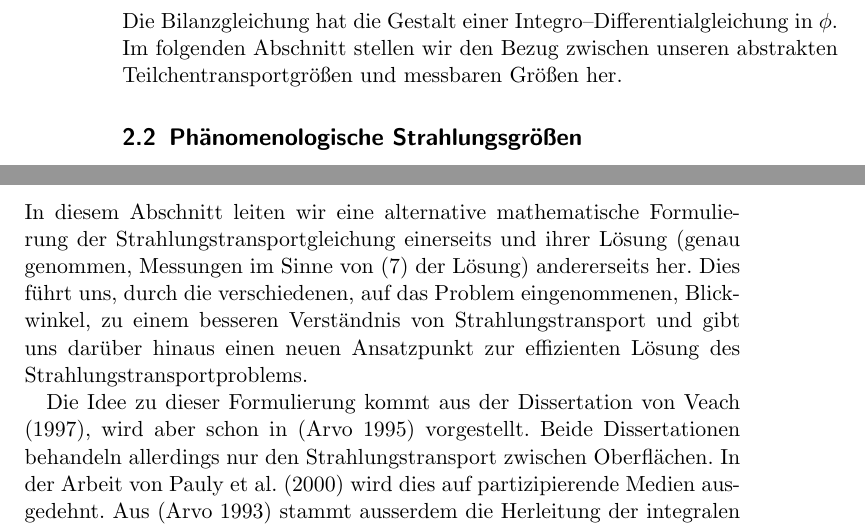
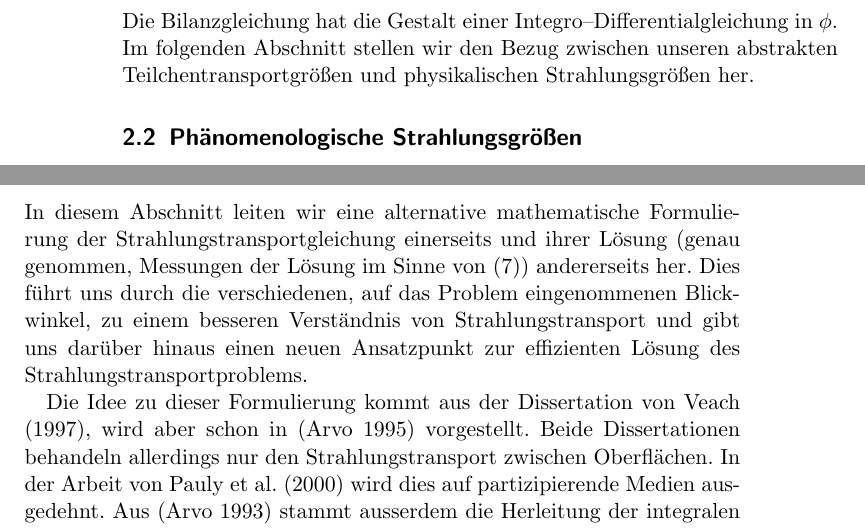
Before and after one commit to theidecke/diplomathesis, a LaTeX thesis (diploma-thesis.tex, which reads radiative_transfer.tex): two parts of pages 12 and 15 of 31, joined at a grey line, cut so that both start at the same text. Compiled offline with pdfLaTeX.

Commit message:
drei kleine Korrekturen in der Formulierung im Strahlungstransportteil

```diff
--- a/radiative_transfer.tex
+++ b/radiative_transfer.tex
@@ -78,7 +78,7 @@
 	  =q(\location{r},\omega)+\sigma(\location{r})\int_{\mathcal{S}^2}k(\location{r},\omega',\omega)\phi(\location{r},\omega')d\omega'
 	\end{equation}
 	Die Bilanzgleichung hat die Gestalt einer Integro--Differentialgleichung in $\phi$.
-	Im folgenden Abschnitt stellen wir den Bezug zwischen unseren abstrakten Teilchentransportgr"o"sen und messbaren Gr"o"sen her.
+	Im folgenden Abschnitt stellen wir den Bezug zwischen unseren abstrakten Teilchentransportgr"o"sen und physikalischen Strahlungsgr"o"sen her.
 
 	\subsection{Ph"anomenologische Strahlungsgr"o"sen}\label{subsec:strahlungsgroessen}
 	Im vorigen Abschnitt haben wir das Strahlungstransportproblem bewu"st auf ein Teilchentransportproblem mit abstrakten Teilchen statt Photonen reduziert um einerseits eine klarere Herleitung zu erm"oglichen und um andererseits die Verwandtschaft zu anderen Transportproblemen (wie z.B. Neutronentransport) offensichtlich zu machen. Um nun den Anschlu"s zu radiometrischen Strahlungsgr"o"sen zu bekommen, ersetzen wir unsere abstrakten Teilchen wieder durch Photonen. Photonen haben u.a. zwei Eigenschaften die wir daher ber"ucksichtigen. Sie bewegen sich konstant mit Lichtgeschwindigkeit, d.h. wir k"onnen die vorher gebrauchte allgemeine Teilchengeschwindigkeit $v$ gleich $\text{c}$ setzten. Ausserdem besitzt jedes Photon eine Energie, die durch seine Frequenz $\nu$ mit
@@ -154,7 +154,7 @@
 	TODO: "Ubersicht benutzter L"osungsverfahren, Meilensteine (wann zum ersten mal Polarisation gerechnet?, Warum etablieren sich MC-Verfahren so sp"at?, etc...)
 
 	\section{Pfadintegralformulierung der Strahlungstransportgleichung}
-	In diesem Abschnitt leiten wir eine alternative mathematische Formulierung der Strahlungstransportgleichung einerseits und ihrer L"osung (genau genommen, Messungen im Sinne von (\ref{eq:messgleichung}) der L"osung) andererseits her. Dies f"uhrt uns, durch die verschiedenen, auf das Problem eingenommenen, Blickwinkel, zu einem besseren Verst"andnis von Strahlungstransport und gibt uns dar"uber hinaus einen neuen Ansatzpunkt zur effizienten L"osung des Strahlungstransportproblems.
+	In diesem Abschnitt leiten wir eine alternative mathematische Formulierung der Strahlungstransportgleichung einerseits und ihrer L"osung (genau genommen, Messungen der L"osung im Sinne von (\ref{eq:messgleichung})) andererseits her. Dies f"uhrt uns durch die verschiedenen, auf das Problem eingenommenen Blickwinkel, zu einem besseren Verst"andnis von Strahlungstransport und gibt uns dar"uber hinaus einen neuen Ansatzpunkt zur effizienten L"osung des Strahlungstransportproblems.
 
 	Die Idee zu dieser Formulierung kommt aus der Dissertation von \citet{Veach:1997p9136}, wird aber schon in \citep{Arvo:1995p9257} vorgestellt. Beide Dissertationen behandeln allerdings nur den Strahlungstransport zwischen Oberfl"achen. In der Arbeit von \citet{Pauly:2000p5705} wird dies auf partizipierende Medien ausgedehnt. Aus \citep{Arvo:1993p9035} stammt ausserdem die Herleitung der integralen Form der Strahlungstransportgleichung.
 
```
Also changed, not shown: radiative_transfer.tex (2 more changed lines).
